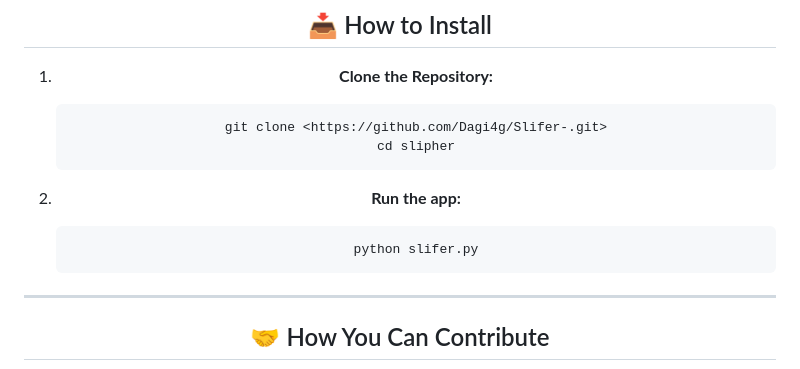
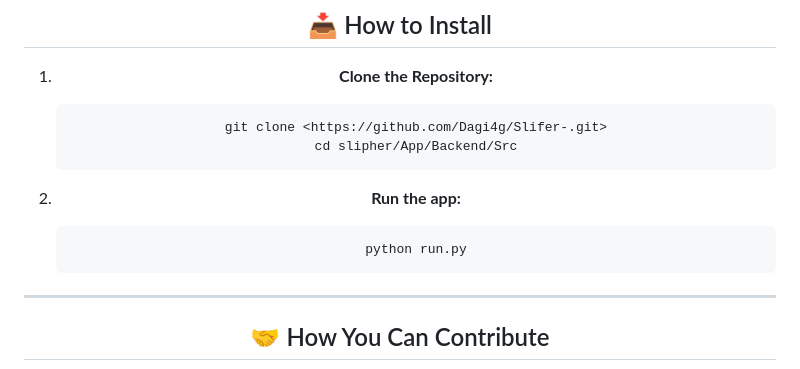
Before and after one commit to Dagi4g/Slipher, a Markdown page: README.md, the part around the change. Rendered like a GitHub page.

````diff
--- a/README.md
+++ b/README.md
@@ -69,13 +69,13 @@ Slipher currently focuses on **fundamental features** to ensure the app is stabl
 1. **Clone the Repository:**
    ```bash
    git clone <https://github.com/Dagi4g/Slifer-.git>
-   cd slipher
+   cd slipher/App/Backend/Src
    ```
 
 
 2. **Run the app:**
     ```bash
-    python slifer.py
+    python run.py
     ```
 
 ---
````
